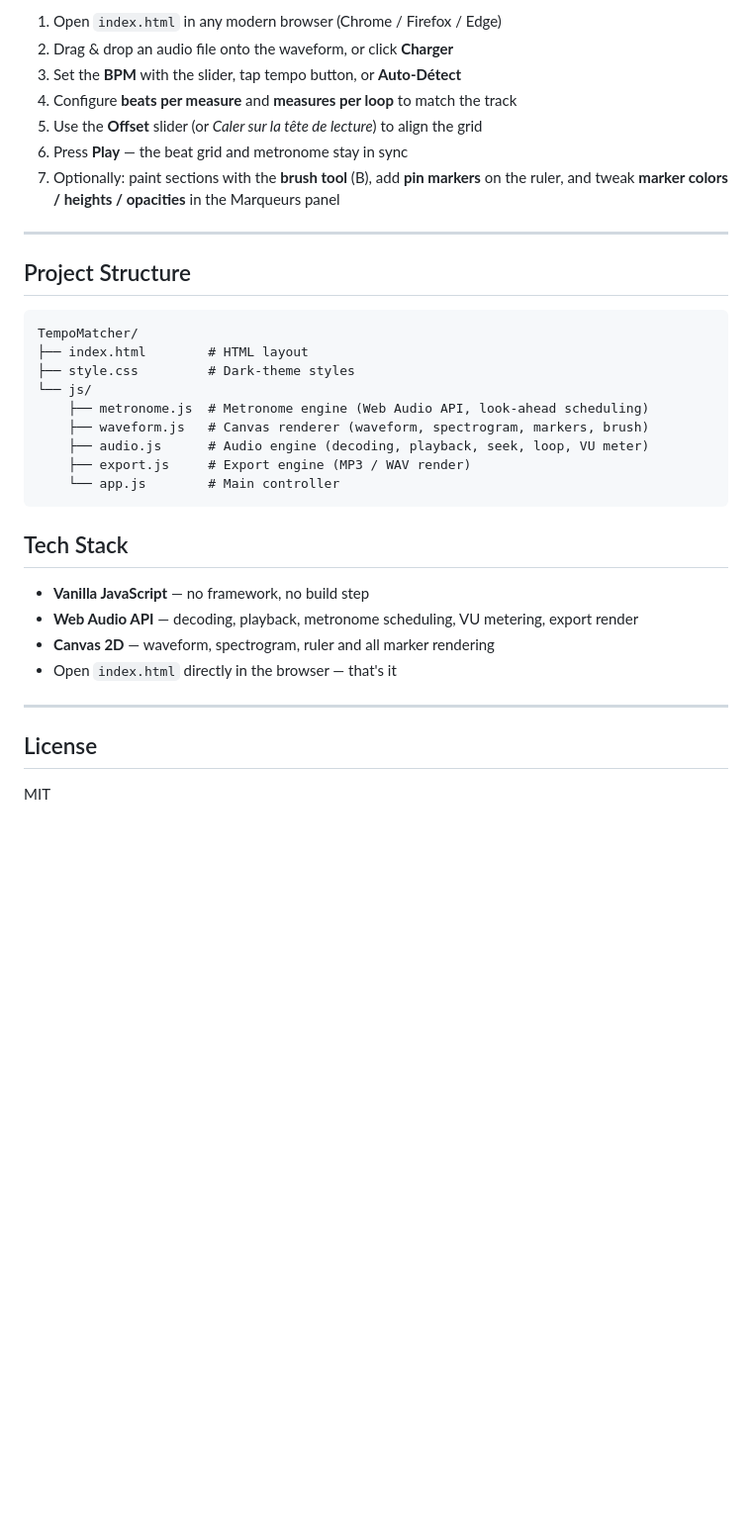
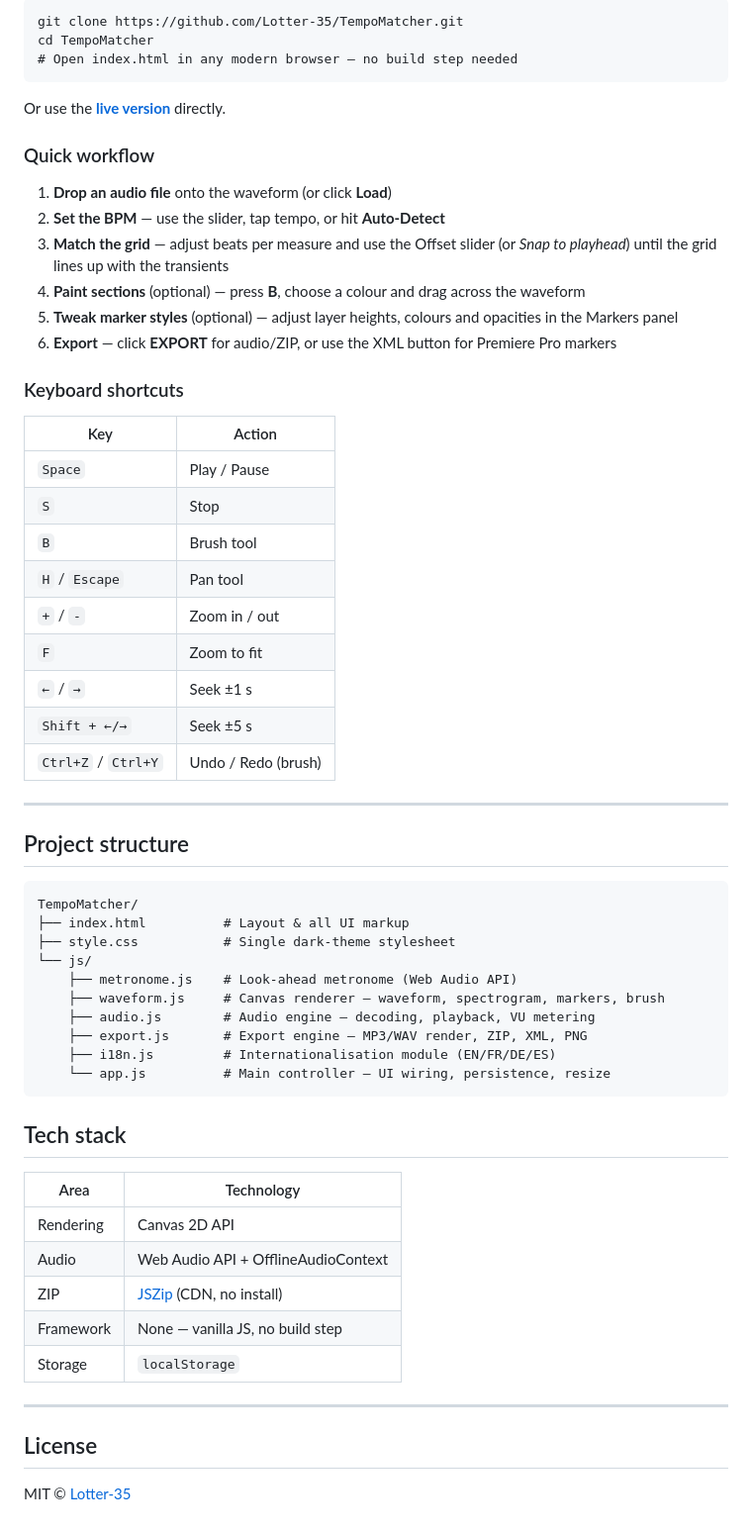
Before and after one commit to Lotter-35/TempoMatcher, a Markdown page: README.md, the part around one of its changes. Shown at 99% size. GitHub-like rendering; blank space fills up the shorter version.

````diff
--- a/README.md
+++ b/README.md
@@ -49,37 +134,64 @@
 
-1. Open `index.html` in any modern browser (Chrome / Firefox / Edge)
-2. Drag & drop an audio file onto the waveform, or click **Charger**
-3. Set the **BPM** with the slider, tap tempo button, or **Auto-Détect**
-4. Configure **beats per measure** and **measures per loop** to match the track
-5. Use the **Offset** slider (or *Caler sur la tête de lecture*) to align the grid
-6. Press **Play** — the beat grid and metronome stay in sync
-7. Optionally: paint sections with the **brush tool** (B), add **pin markers** on the ruler, and tweak **marker colors / heights / opacities** in the Marqueurs panel
+```
+git clone https://github.com/Lotter-35/TempoMatcher.git
+cd TempoMatcher
+# Open index.html in any modern browser — no build step needed
+```
+
+Or use the **[live version](https://Lotter-35.github.io/TempoMatcher)** directly.
+
+### Quick workflow
+
+1. **Drop an audio file** onto the waveform (or click **Load**)
+2. **Set the BPM** — use the slider, tap tempo, or hit **Auto-Detect**
+3. **Match the grid** — adjust beats per measure and use the Offset slider (or *Snap to playhead*) until the grid lines up with the transients
+4. **Paint sections** (optional) — press **B**, choose a colour and drag across the waveform
+5. **Tweak marker styles** (optional) — adjust layer heights, colours and opacities in the Markers panel
+6. **Export** — click **EXPORT** for audio/ZIP, or use the XML button for Premiere Pro markers
+
+### Keyboard shortcuts
+
+| Key | Action |
+|---|---|
+| `Space` | Play / Pause |
+| `S` | Stop |
+| `B` | Brush tool |
+| `H` / `Escape` | Pan tool |
+| `+` / `-` | Zoom in / out |
+| `F` | Zoom to fit |
+| `←` / `→` | Seek ±1 s |
+| `Shift + ←/→` | Seek ±5 s |
+| `Ctrl+Z` / `Ctrl+Y` | Undo / Redo (brush) |
 
 ---
 
-## Project Structure
+## Project structure
 
 ```
 TempoMatcher/
-├── index.html        # HTML layout
-├── style.css         # Dark-theme styles
+├── index.html          # Layout & all UI markup
+├── style.css           # Single dark-theme stylesheet
 └── js/
-    ├── metronome.js  # Metronome engine (Web Audio API, look-ahead scheduling)
-    ├── waveform.js   # Canvas renderer (waveform, spectrogram, markers, brush)
-    ├── audio.js      # Audio engine (decoding, playback, seek, loop, VU meter)
-    ├── export.js     # Export engine (MP3 / WAV render)
-    └── app.js        # Main controller
+    ├── metronome.js    # Look-ahead metronome (Web Audio API)
+    ├── waveform.js     # Canvas renderer — waveform, spectrogram, markers, brush
+    ├── audio.js        # Audio engine — decoding, playback, VU metering
+    ├── export.js       # Export engine — MP3/WAV render, ZIP, XML, PNG
+    ├── i18n.js         # Internationalisation module (EN/FR/DE/ES)
+    └── app.js          # Main controller — UI wiring, persistence, resize
 ```
 
-## Tech Stack
+## Tech stack
 
-- **Vanilla JavaScript** — no framework, no build step
-- **Web Audio API** — decoding, playback, metronome scheduling, VU metering, export render
-- **Canvas 2D** — waveform, spectrogram, ruler and all marker rendering
-- Open `index.html` directly in the browser — that's it
+| Area | Technology |
+|---|---|
+| Rendering | Canvas 2D API |
+| Audio | Web Audio API + OfflineAudioContext |
+| ZIP | [JSZip](https://stuk.github.io/jszip/) (CDN, no install) |
+| Framework | None — vanilla JS, no build step |
+| Storage | `localStorage` |
 
 ---
 
 ## License
 
-MIT
+MIT © [Lotter-35](https://github.com/Lotter-35)
````
Also changed, not shown: other parts of README.md (+118 -33 lines), docs/screenshot-export.png (added), docs/screenshot-grid.png (added), docs/screenshot-main.png (added), docs/screenshot-markers.png (added), docs/screenshot-sections.png (added), docs/screenshot-waveform.png (added), 6 other files.
